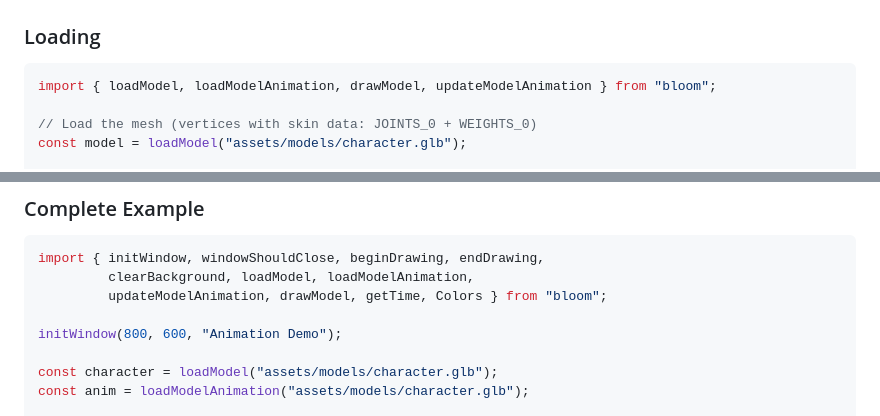
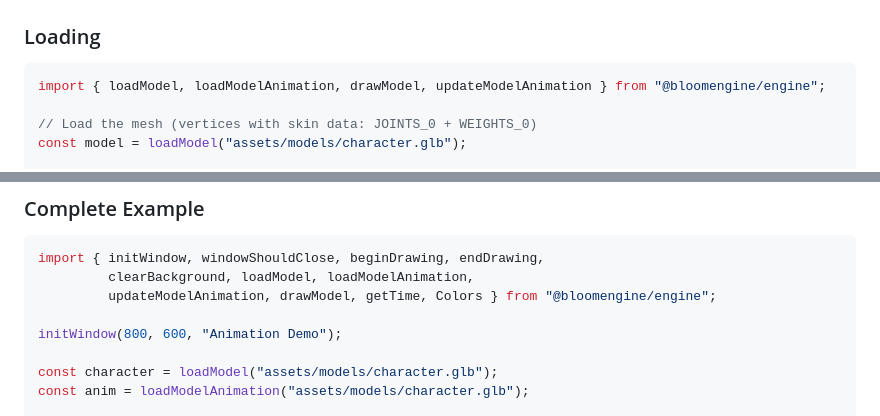
Before and after one commit to Bloom-Engine/engine, a Markdown page: docs/skeletal-animation.md, 2 parts joined by grey strips. Rendered like a GitHub page.

````diff
--- a/docs/skeletal-animation.md
+++ b/docs/skeletal-animation.md
@@ -136,7 +136,7 @@ Joint matrices are written to the GPU in `end_frame()` via `flush_joint_matrices
 ### Loading
 
 ```typescript
-import { loadModel, loadModelAnimation, drawModel, updateModelAnimation } from "bloom";
+import { loadModel, loadModelAnimation, drawModel, updateModelAnimation } from "@bloomengine/engine";
 
 // Load the mesh (vertices with skin data: JOINTS_0 + WEIGHTS_0)
 const model = loadModel("assets/models/character.glb");
@@ -179,7 +179,7 @@ drawModel(model, { x: playerX, y: playerY, z: playerZ }, 1.0, WHITE);
 ```typescript
 import { initWindow, windowShouldClose, beginDrawing, endDrawing,
          clearBackground, loadModel, loadModelAnimation,
-         updateModelAnimation, drawModel, getTime, Colors } from "bloom";
+         updateModelAnimation, drawModel, getTime, Colors } from "@bloomengine/engine";
 
 initWindow(800, 600, "Animation Demo");
 
````
Also changed, not shown: README.md (+33 -11 lines), docs/web-target.md (+2 -2 lines).
